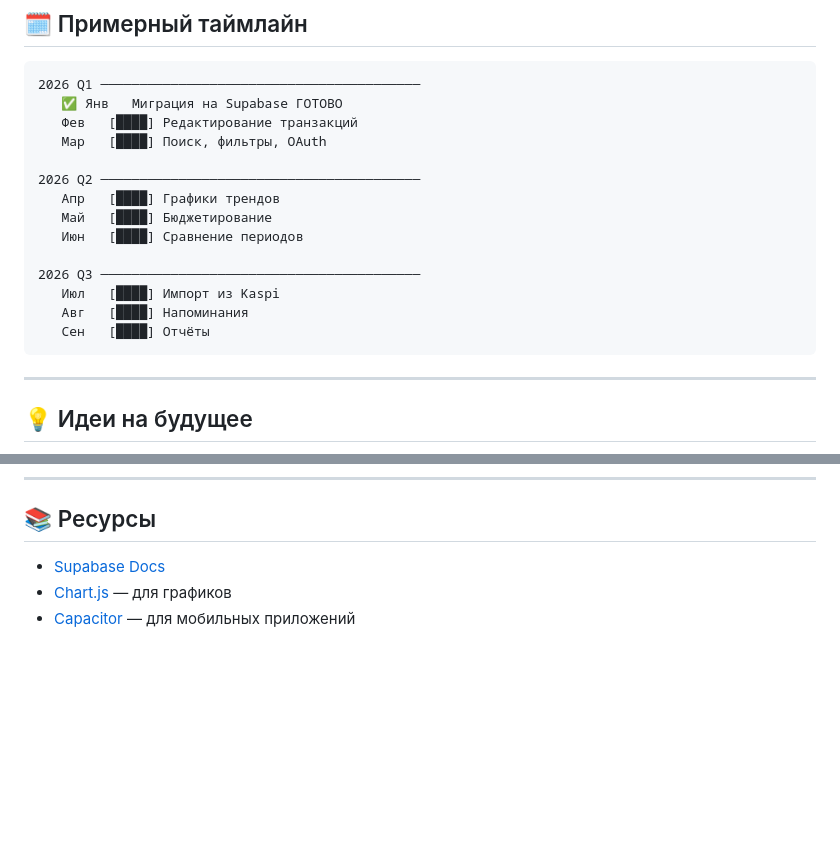
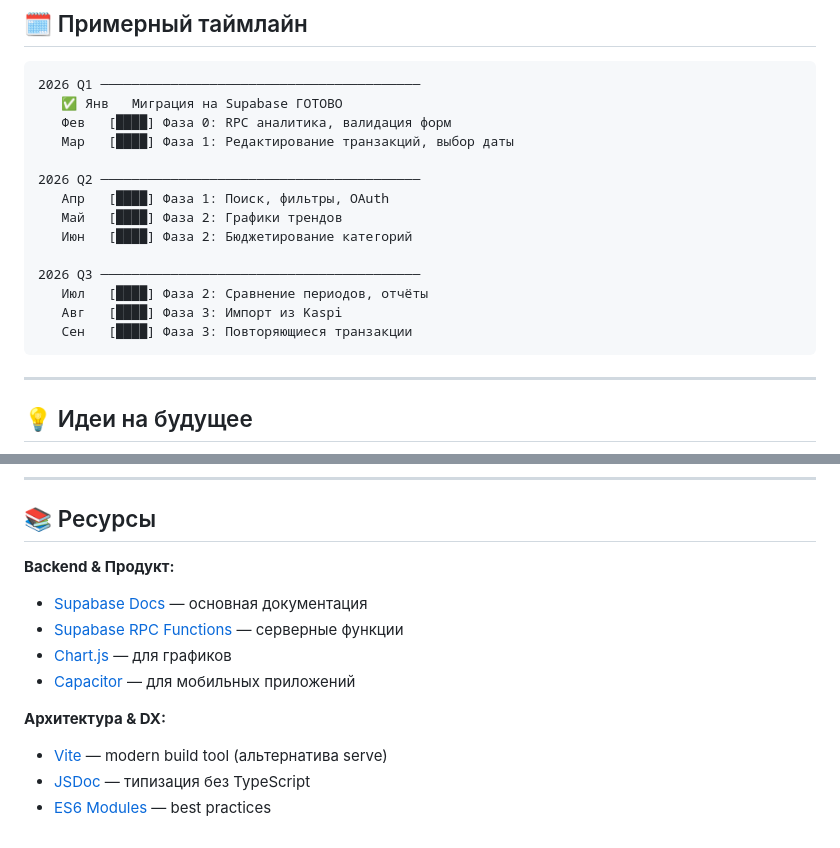
Before and after one commit to Sherzattv/ghost-budget, a Markdown page: ROADMAP.md, 2 parts joined by grey strips. Drawn GitHub-style; blank space fills up the shorter version.

````diff
--- a/ROADMAP.md
+++ b/ROADMAP.md
@@ -83,18 +126,18 @@ Backend (Supabase)
 ```
 2026 Q1 ─────────────────────────────────────────
    ✅ Янв   Миграция на Supabase ГОТОВО
-   Фев   [████] Редактирование транзакций
-   Мар   [████] Поиск, фильтры, OAuth
+   Фев   [████] Фаза 0: RPC аналитика, валидация форм
+   Мар   [████] Фаза 1: Редактирование транзакций, выбор даты
 
 2026 Q2 ─────────────────────────────────────────
-   Апр   [████] Графики трендов
-   Май   [████] Бюджетирование
-   Июн   [████] Сравнение периодов
+   Апр   [████] Фаза 1: Поиск, фильтры, OAuth
+   Май   [████] Фаза 2: Графики трендов
+   Июн   [████] Фаза 2: Бюджетирование категорий
 
 2026 Q3 ─────────────────────────────────────────
-   Июл   [████] Импорт из Kaspi
-   Авг   [████] Напоминания
-   Сен   [████] Отчёты
+   Июл   [████] Фаза 2: Сравнение периодов, отчёты
+   Авг   [████] Фаза 3: Импорт из Kaspi
+   Сен   [████] Фаза 3: Повторяющиеся транзакции
 ```
 
 ---
@@ -112,6 +155,13 @@ Backend (Supabase)
 
 ## 📚 Ресурсы
 
-- [Supabase Docs](https://supabase.com/docs)
+**Backend & Продукт:**
+- [Supabase Docs](https://supabase.com/docs) — основная документация
+- [Supabase RPC Functions](https://supabase.com/docs/guides/database/functions) — серверные функции
 - [Chart.js](https://www.chartjs.org/) — для графиков
 - [Capacitor](https://capacitorjs.com/) — для мобильных приложений
+
+**Архитектура & DX:**
+- [Vite](https://vitejs.dev/) — modern build tool (альтернатива serve)
+- [JSDoc](https://jsdoc.app/) — типизация без TypeScript
+- [ES6 Modules](https://developer.mozilla.org/en-US/docs/Web/JavaScript/Guide/Modules) — best practices
````
Also changed, not shown: other parts of ROADMAP.md (+43 -0 lines).
